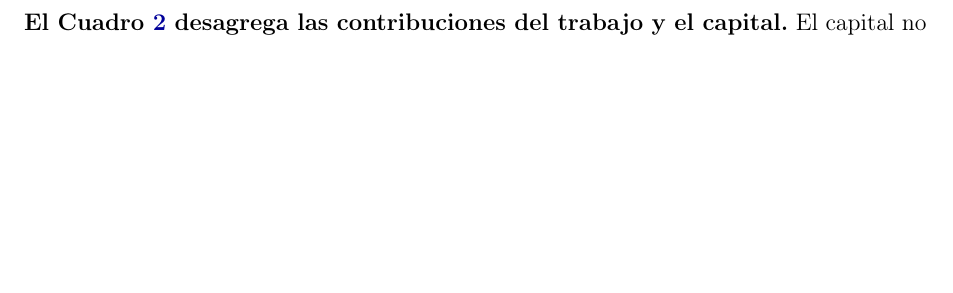
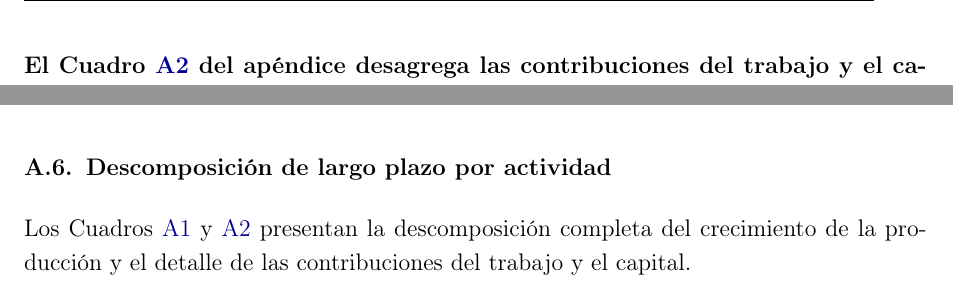
Before and after one commit to oliverpardo1979/informe_ptf, a LaTeX document (main.tex, which reads Paper/sections/CuerpoInformePTF.tex): part of page 8 of 20 before the commit and two parts of pages 9 and 15 of 19 after it, the two joined at a grey line, cut so that both start at the same text, the shorter picture padded with empty space. Compiled offline with pdfLaTeX.

Commit message:
Mueve los cuadros de descomposición al apéndice

```diff
--- a/Paper/sections/CuerpoInformePTF.tex
+++ b/Paper/sections/CuerpoInformePTF.tex
@@ -85,4 +85,3 @@ Al anualizar la caída acumulada, la variación logarítmica fue de $-0,081$ pun
 
 La comparación es contable. Una PTF negativa indica que las contribuciones medidas del trabajo, el capital y los insumos intermedios superaron el crecimiento de la producción; no establece por qué aumentó o disminuyó la PTF de la actividad.
 
-\textbf{El Cuadro \ref{tab:detalle_factores} desagrega las contribuciones del trabajo y el capital.} El capital no TIC aportó 2,77 de los 2,99 puntos del capital en minería y 1,98 de 2,04 en finanzas e inmobiliarias. Las cifras son contribuciones al crecimiento, no tasas de crecimiento de los insumos.
@@ -98,3 +89,4 @@ La comparación es contable. Una PTF negativa indica que las contribuciones medi
+\textbf{El Cuadro \ref{tab:detalle_factores} del apéndice desagrega las contribuciones del trabajo y el capital.} El capital no TIC aportó 2,77 de los 2,99 puntos del capital en minería y 1,98 de 2,04 en finanzas e inmobiliarias. Las cifras son contribuciones al crecimiento, no tasas de crecimiento de los insumos.
 
 \subsection{Las contribuciones positivas no compensaron las negativas}
 
@@ -316,3 +308,6 @@ Z_{t}^{8}\\
 
 donde \(Z_{i,t}^{k}\) es el componente \(k\) publicado para la actividad \(i\) y \(Z_t^k\) es el mismo componente para el total. Los pesos recuperados se encuentran entre 3,0\% y 26,8\% en las 19 observaciones. Al aplicarlos a las trece columnas, incluida la PTF que no se usa como ecuación independiente, el error máximo de reconciliación es \(5,3\times10^{-15}\). El procedimiento identifica los ponderadores implícitos en la publicación; no reconstruye los niveles nominales de valor agregado.
 
+\subsection{Descomposición de largo plazo por actividad}
+
+Los Cuadros \ref{tab:descomposicion_largo_plazo} y \ref{tab:detalle_factores} presentan la descomposición completa del crecimiento de la producción y el detalle de las contribuciones del trabajo y el capital.
```
Also changed, not shown: Informes_finales/Informe_PTF_actividades_2005_2024.pdf, Paper/sections/CuerpoInformePTF.tex (22 more changed lines).
